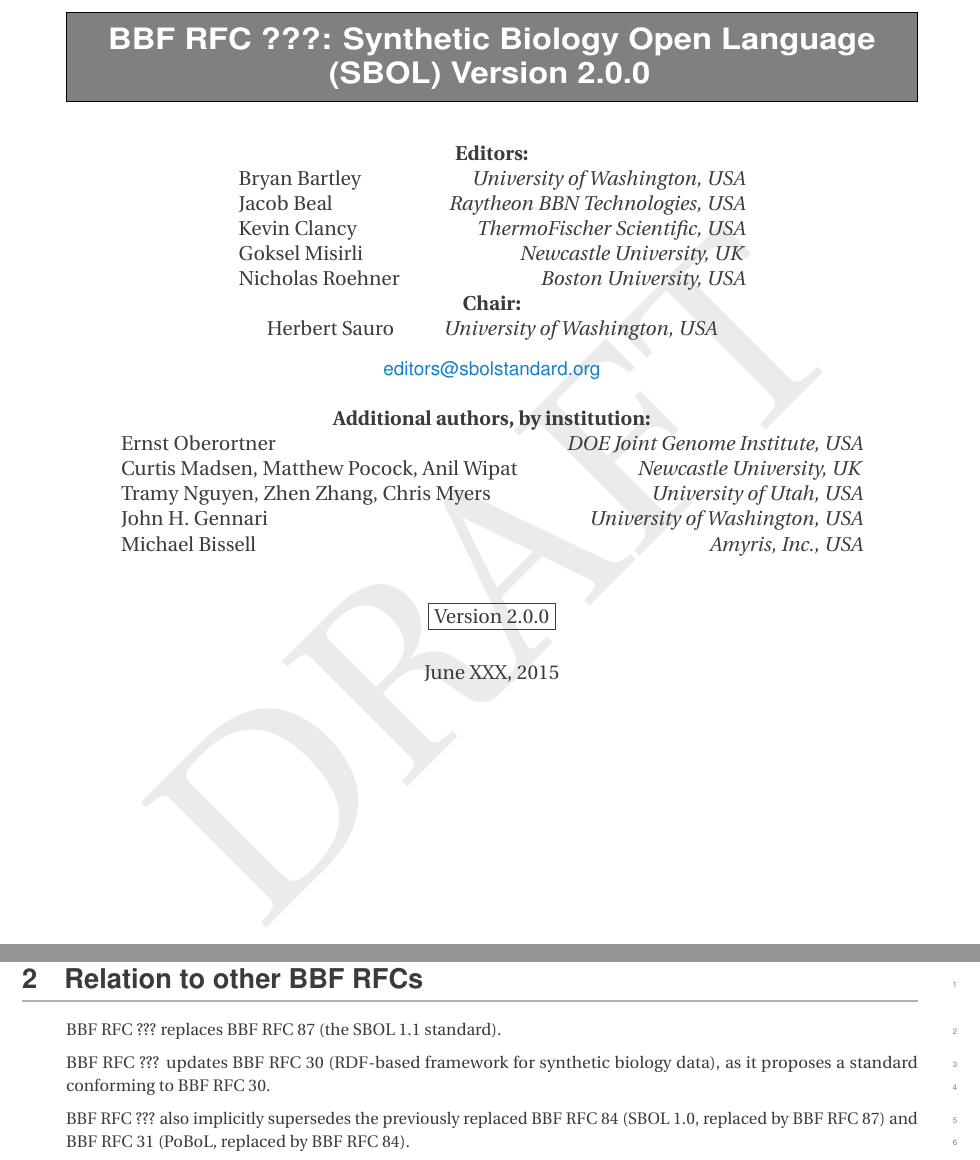
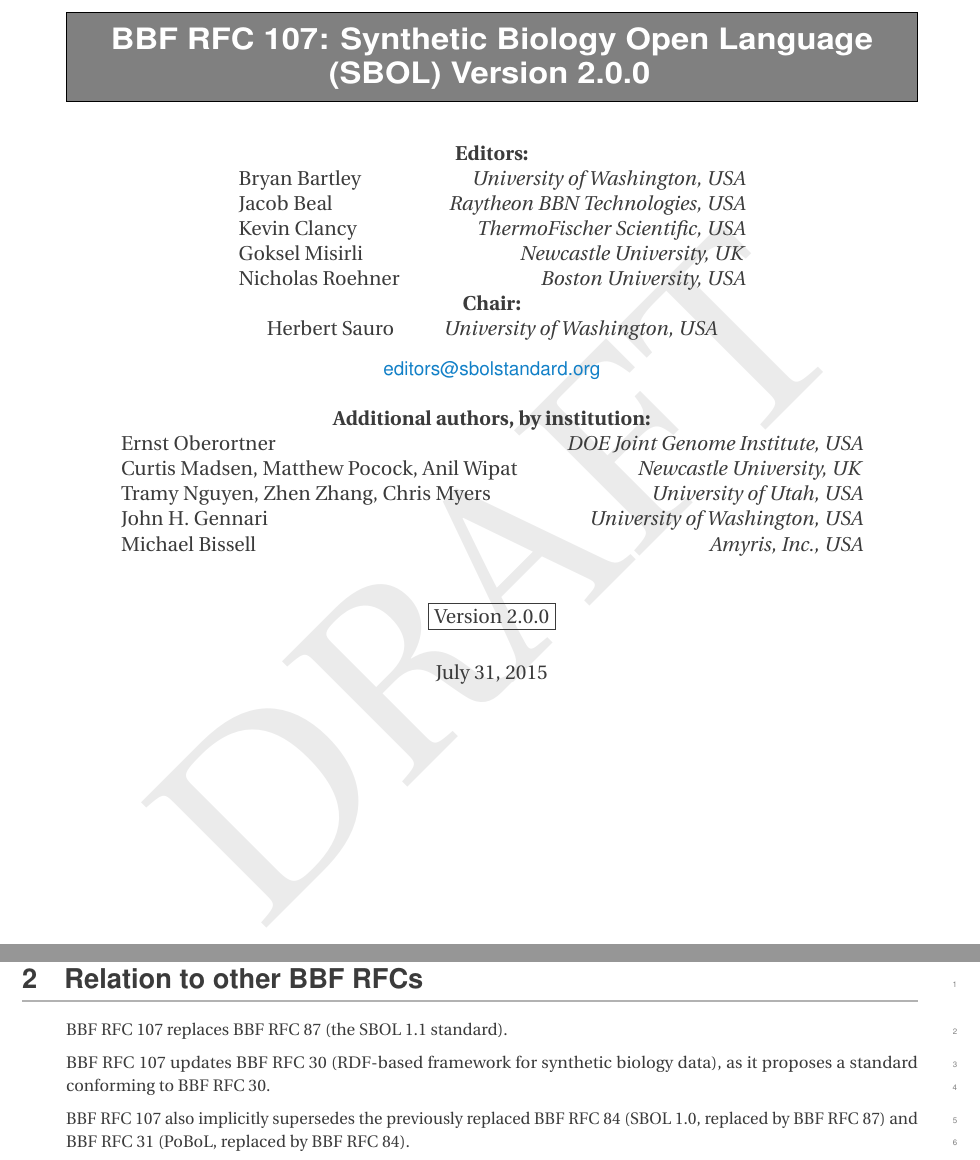
Before and after one commit to SynBioDex/SBOL-specification, a LaTeX document (sbol2.tex): two parts of pages 1 and 6 of 86, joined at a grey line, cut so that both start at the same text. Compiled offline with pdfLaTeX.

Commit message:
RFC 107; also set intended release date of July 31

```diff
--- a/sbol2.tex
+++ b/sbol2.tex
@@ -19,7 +19,7 @@
 
 % Macros just for this document:
 
-\newcommand{\rfcnum}{???}
+\newcommand{\rfcnum}{107}
 
 \newcommand{\sbmlpkg}{\texorpdfstring{%
     \textls[-25]{\textsc{SBMLPkgSpec}}}{%
@@ -101,7 +101,7 @@
 
 \packageTitle{\latex Class for SBML Package Specifications}
 \packageVersion{Version 2.0.0}
-\packageVersionDate{June XXX, 2015}
+\packageVersionDate{July 31, 2015}
 
 \title{BBF RFC \rfcnum{}: Synthetic Biology Open Language \texorpdfstring{\\[3pt]}{}\mbox{(SBOL) Version~2.0.0}}
 
```
